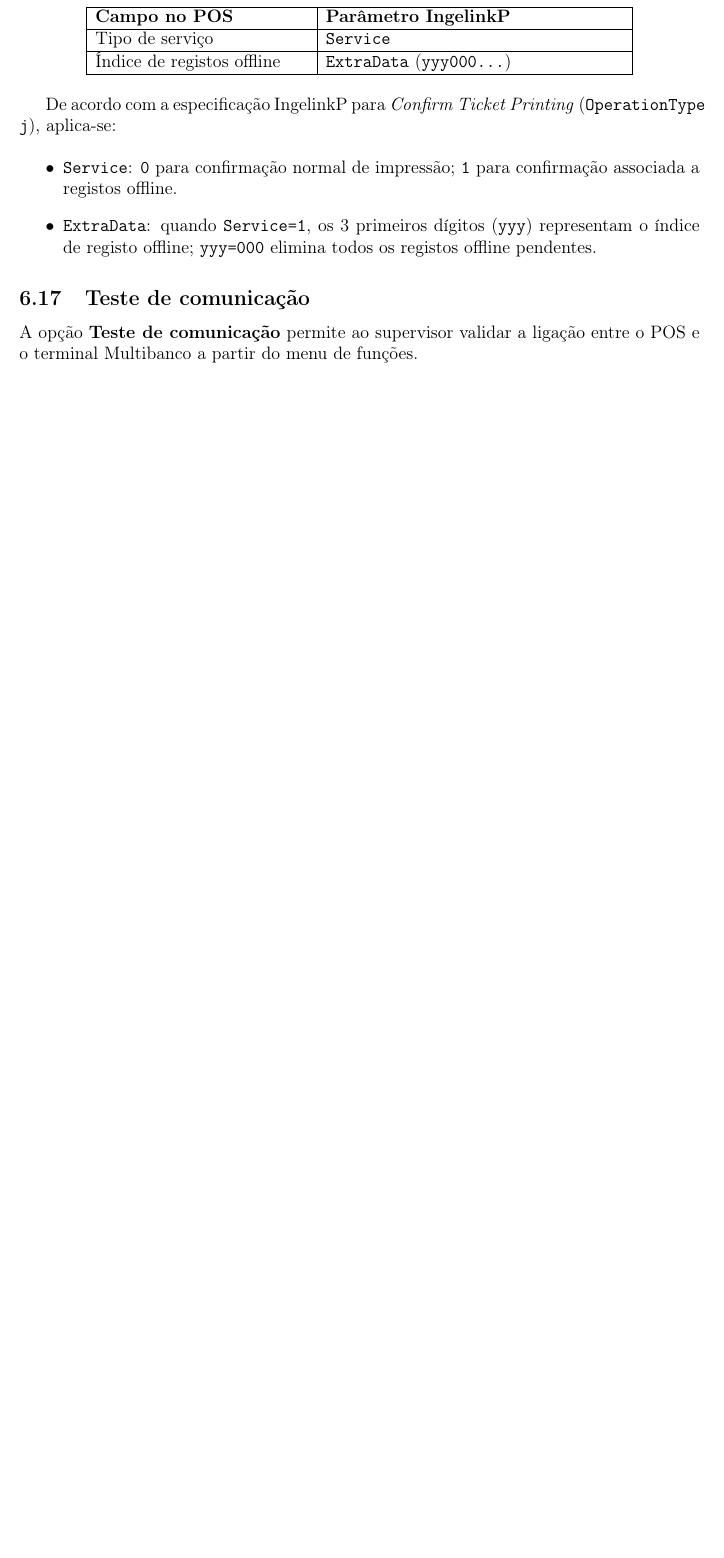
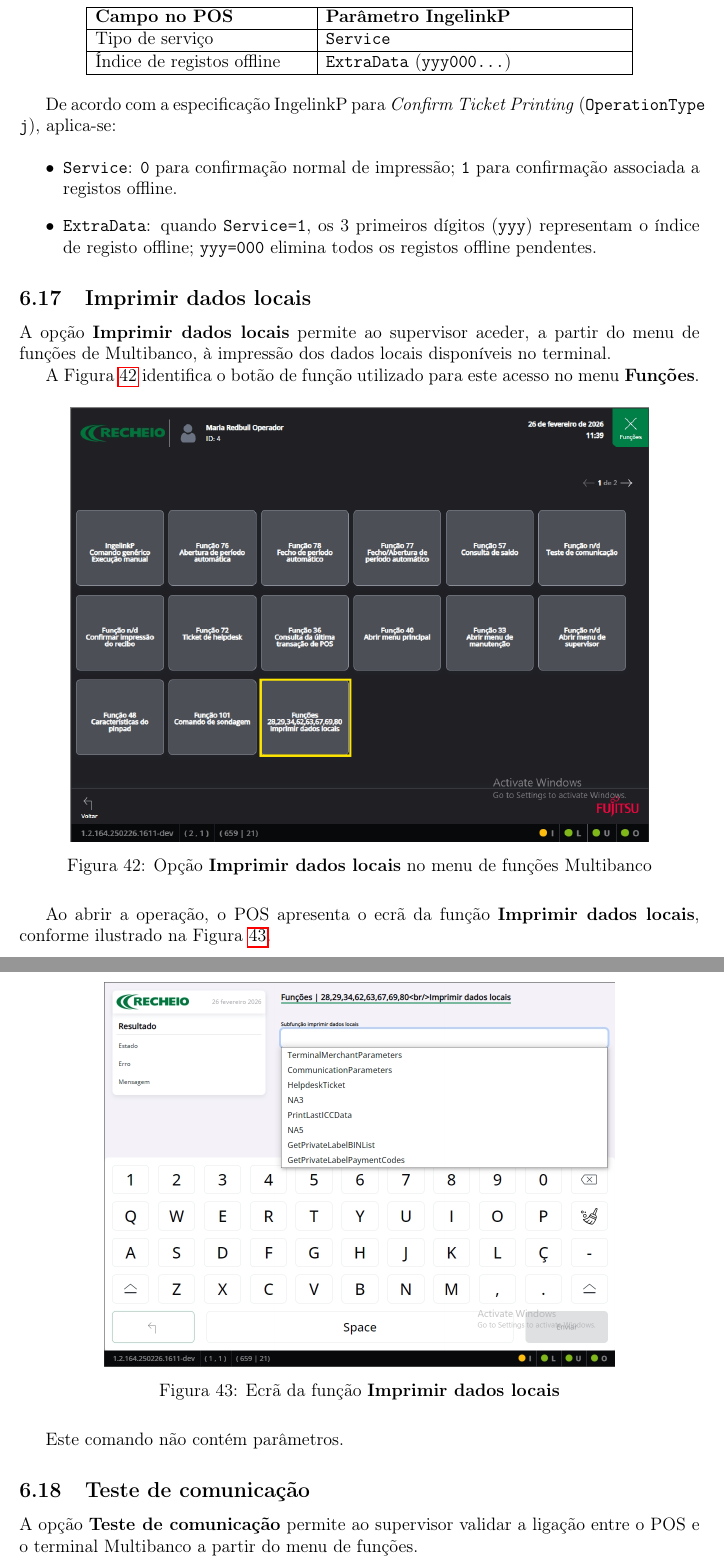
Before and after one commit to lfcg46831/work-f, a LaTeX document (Manual/main.tex): part of page 36 of 39 before the commit and two parts of pages 36 and 37 of 40 after it, the two joined at a grey line, cut so that both start at the same text, the shorter picture padded with empty space. Compiled offline with pdfLaTeX.

Commit message:
Add Imprimir dados locais supervisor function section

```diff
--- a/Manual/main.tex
+++ b/Manual/main.tex
@@ -838,6 +838,35 @@ De acordo com a especificação IngelinkP para \textit{Confirm Ticket Printing}
     elimina todos os registos offline pendentes.
 \end{itemize}
 
+\subsection{Imprimir dados locais}
+
+A opção \textbf{Imprimir dados locais} permite ao supervisor aceder,
+a partir do menu de funções de Multibanco, à impressão dos dados locais
+disponíveis no terminal.
+
+A Figura~\ref{fig:supervisor-imprimir-dados-locais-menu} identifica o botão
+de função utilizado para este acesso no menu \textbf{Funções}.
+
+\begin{figure}[H]
+    \centering
+    \includegraphics[width=0.85\textwidth]{images/funcoes_multibanco_imprimir_dados_locais.png}
+    \caption{Opção \textbf{Imprimir dados locais} no menu de funções Multibanco}
+    \label{fig:supervisor-imprimir-dados-locais-menu}
+\end{figure}
+
+Ao abrir a operação, o POS apresenta o ecrã da função
+\textbf{Imprimir dados locais}, conforme ilustrado na
+Figura~\ref{fig:supervisor-imprimir-dados-locais}.
+
+\begin{figure}[H]
+    \centering
+    \includegraphics[width=0.75\textwidth]{images/imprimir_dados_locais.png}
+    \caption{Ecrã da função \textbf{Imprimir dados locais}}
+    \label{fig:supervisor-imprimir-dados-locais}
+\end{figure}
+
+Este comando não contém parâmetros.
+
 \subsection{Teste de comunicação}
 
 A opção \textbf{Teste de comunicação} permite ao supervisor validar a
```
